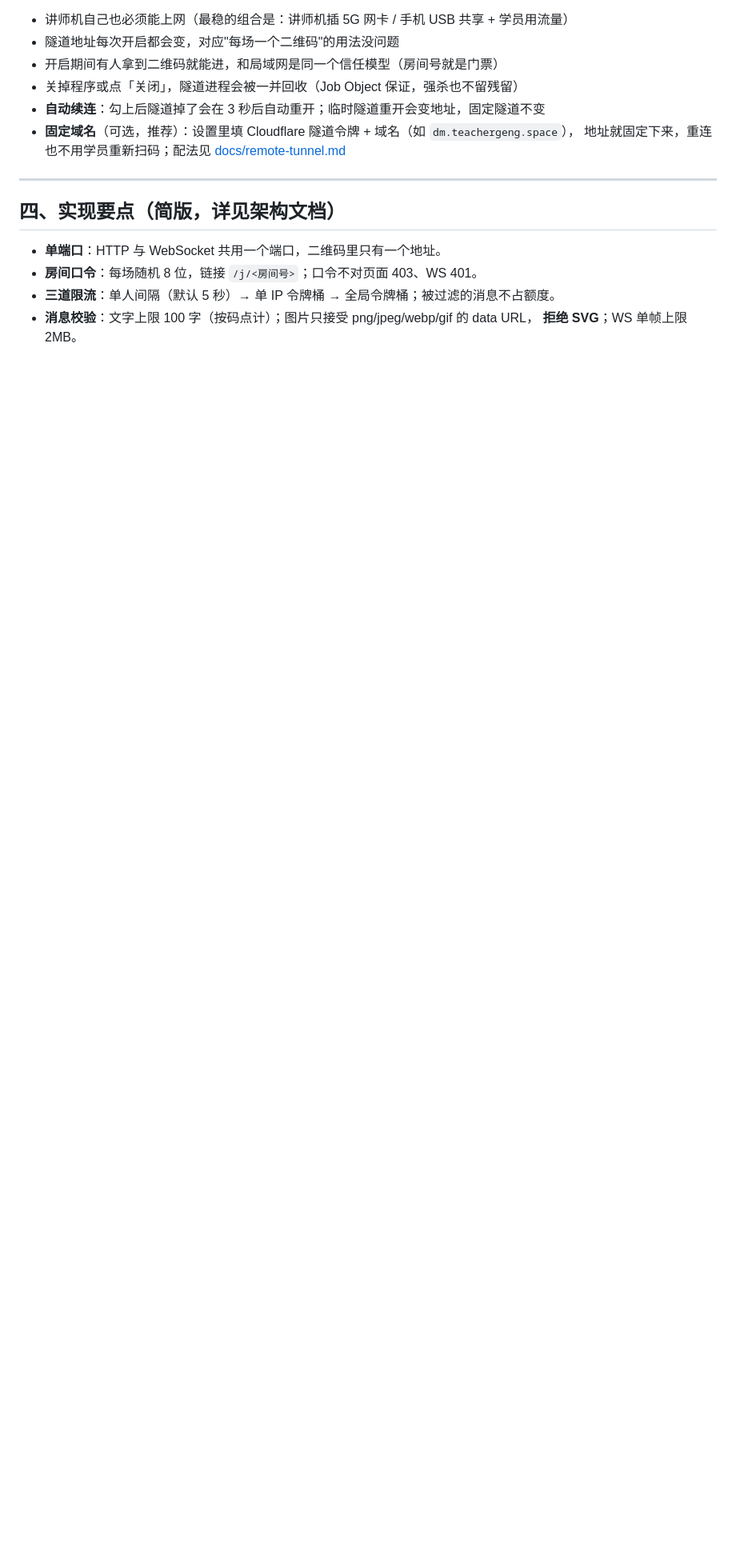
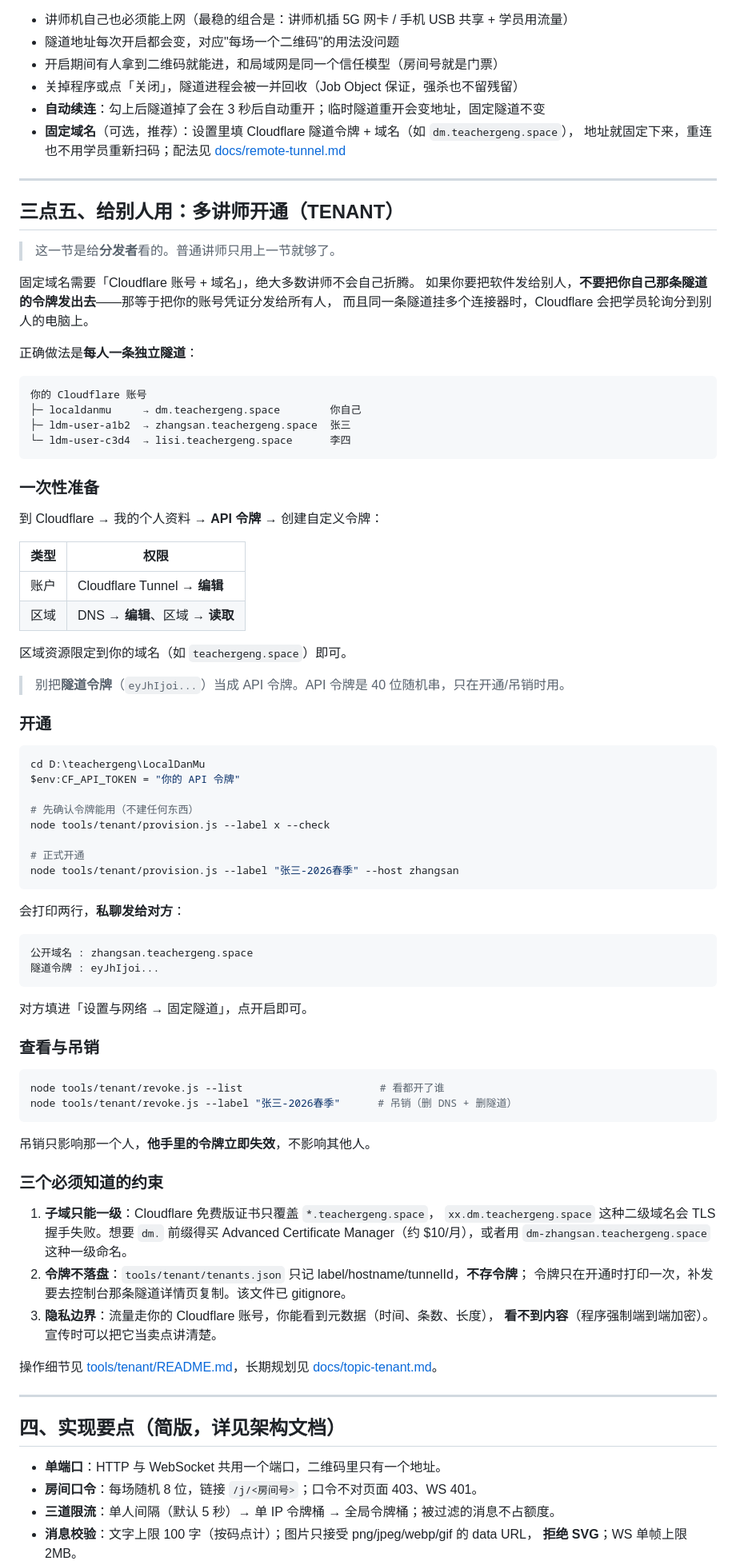
Before and after one commit to delaolao/LocalDanMu, a Markdown page: README.md, the part around one of its changes. Shown at 80% size. Rendered like a GitHub page; blank space fills up the shorter version.

Commit message:
﻿docs(readme): 补「第三点五节 多讲师开通（TENANT）」
把分发者需要的那套流程写进正式 README：

- 为什么不能共享一条隧道（凭证分发 + 轮询落错机器）
- API 令牌的权限清单（Tunnel:Edit / DNS:Edit / Zone:Read）与"别拿隧道令牌当 API 令牌"
- provision --check → 正式开通 → 私聊交付两行信息
- revoke --list / --label 吊销
- 三个约束：子域只能一级（免费证书）、令牌不落盘、元数据可见但内容不可见
- 顶部特性列表与目录结构补上对应入口

````diff
--- a/README.md
+++ b/README.md
@@ -177,6 +179,82 @@ powershell -NoProfile -ExecutionPolicy Bypass -File scripts\build-win.ps1
 
 ---
 
+## 三点五、给别人用：多讲师开通（TENANT）
+
+> 这一节是给**分发者**看的。普通讲师只用上一节就够了。
+
+固定域名需要「Cloudflare 账号 + 域名」，绝大多数讲师不会自己折腾。
+如果你要把软件发给别人，**不要把你自己那条隧道的令牌发出去**——那等于把你的账号凭证分发给所有人，
+而且同一条隧道挂多个连接器时，Cloudflare 会把学员轮询分到别人的电脑上。
+
+正确做法是**每人一条独立隧道**：
+
+```
+你的 Cloudflare 账号
+├─ localdanmu     → dm.teachergeng.space        你自己
+├─ ldm-user-a1b2  → zhangsan.teachergeng.space  张三
+└─ ldm-user-c3d4  → lisi.teachergeng.space      李四
+```
+
+### 一次性准备
+
+到 Cloudflare → 我的个人资料 → **API 令牌** → 创建自定义令牌：
+
+| 类型 | 权限 |
+| --- | --- |
+| 账户 | Cloudflare Tunnel → **编辑** |
+| 区域 | DNS → **编辑**、区域 → **读取** |
+
+区域资源限定到你的域名（如 `teachergeng.space`）即可。
+
+> 别把**隧道令牌**（`eyJhIjoi...`）当成 API 令牌。API 令牌是 40 位随机串，只在开通/吊销时用。
+
+### 开通
+
+```powershell
+cd D:\teachergeng\LocalDanMu
+$env:CF_API_TOKEN = "你的 API 令牌"
+
+# 先确认令牌能用（不建任何东西）
+node tools/tenant/provision.js --label x --check
+
+# 正式开通
+node tools/tenant/provision.js --label "张三-2026春季" --host zhangsan
+```
+
+会打印两行，**私聊发给对方**：
+
+```
+公开域名 : zhangsan.teachergeng.space
+隧道令牌 : eyJhIjoi...
+```
+
+对方填进「设置与网络 → 固定隧道」，点开启即可。
+
+### 查看与吊销
+
+```powershell
+node tools/tenant/revoke.js --list                      # 看都开了谁
+node tools/tenant/revoke.js --label "张三-2026春季"      # 吊销（删 DNS + 删隧道）
+```
+
+吊销只影响那一个人，**他手里的令牌立即失效**，不影响其他人。
+
+### 三个必须知道的约束
+
+1. **子域只能一级**：Cloudflare 免费版证书只覆盖 `*.teachergeng.space`，
+   `xx.dm.teachergeng.space` 这种二级域名会 TLS 握手失败。想要 `dm.` 前缀得买
+   Advanced Certificate Manager（约 $10/月），或者用 `dm-zhangsan.teachergeng.space` 这种一级命名。
+2. **令牌不落盘**：`tools/tenant/tenants.json` 只记 label/hostname/tunnelId，**不存令牌**；
+   令牌只在开通时打印一次，补发要去控制台那条隧道详情页复制。该文件已 gitignore。
+3. **隐私边界**：流量走你的 Cloudflare 账号，你能看到元数据（时间、条数、长度），
+   **看不到内容**（程序强制端到端加密）。宣传时可以把它当卖点讲清楚。
+
+操作细节见 [tools/tenant/README.md](tools/tenant/README.md)，长期规划见
+[docs/topic-tenant.md](docs/topic-tenant.md)。
+
+---
+
 ## 四、实现要点（简版，详见架构文档）
 
 - **单端口**：HTTP 与 WebSocket 共用一个端口，二维码里只有一个地址。
````
Also changed, not shown: other parts of README.md (+4 -0 lines).
